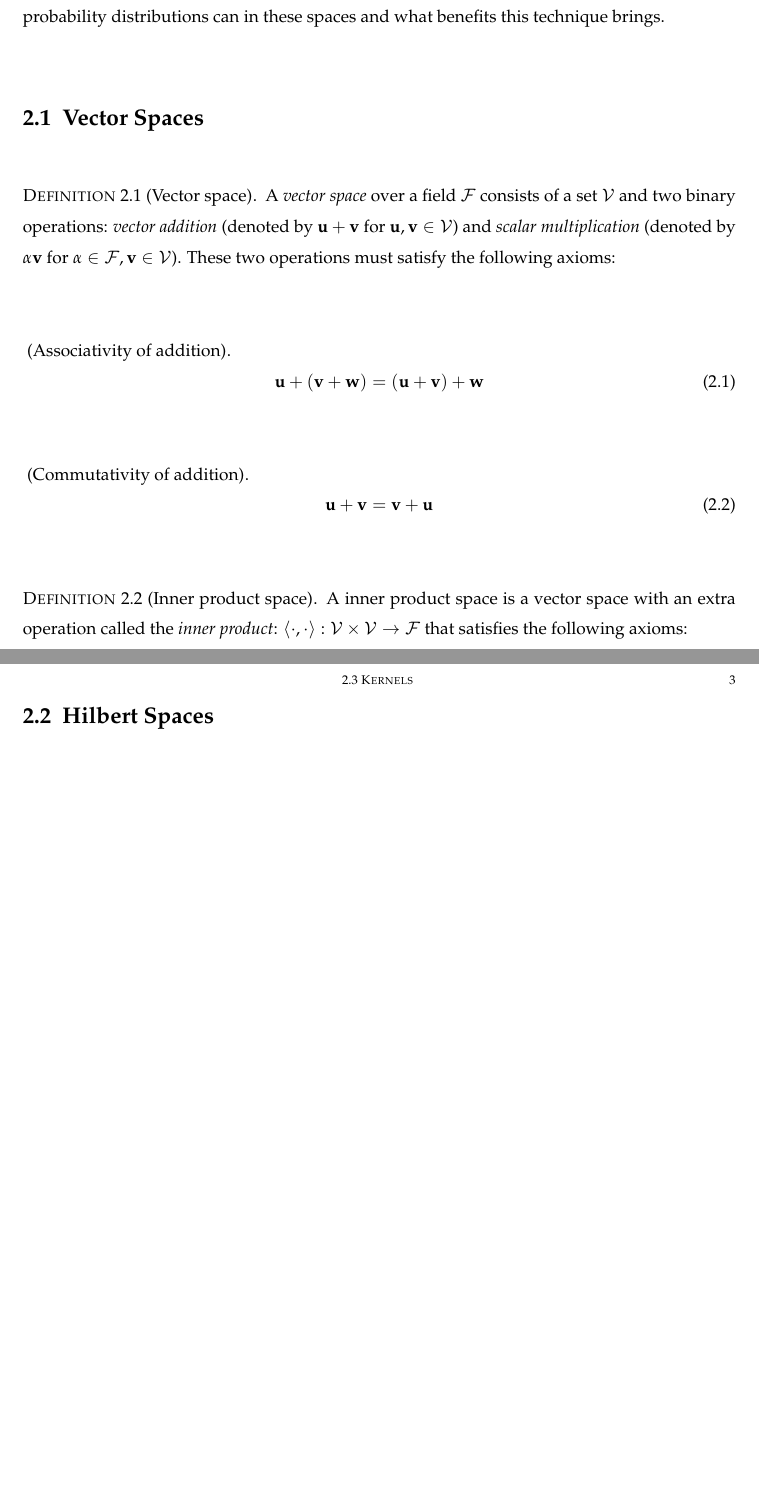
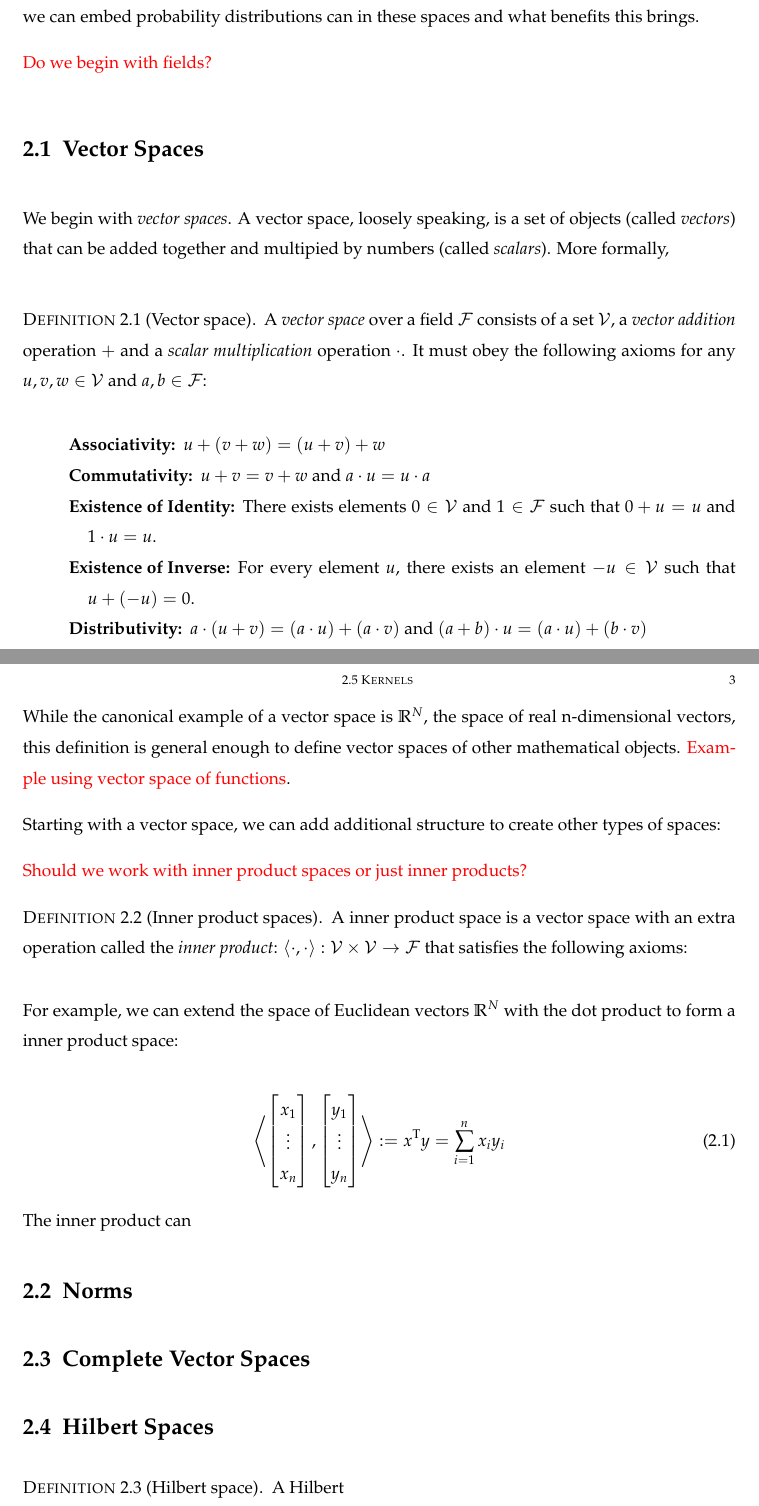
Before and after one commit to darrnshn/thesis, a LaTeX thesis (thesis.tex, which reads background/background.tex): two parts of pages 9 and 10 of 20 before the commit and two parts of pages 9 and 10 of 21 after it, joined at a grey line, cut so that both start at the same text, the shorter picture padded with empty space. Compiled offline with pdfLaTeX.

Commit message:
Vector spaces

```diff
--- a/background/background.tex
+++ b/background/background.tex
@@ -1,31 +1,50 @@
 \chapter{Background}
 
-This chapter provides the mathematical background for the rest of this work. We begin by introducing two seemingly unrelated concepts: Hilbert spaces and positive-definite kernels, before establishing a remarkable connection between them through the theory of reproducing kernel Hilbert spaces (RKHS). The chapter concludes with a discussion of we can embed probability distributions can in these spaces and what benefits this technique brings.
+\todo{Reword section}
+This chapter provides the mathematical background for the rest of this work. We begin by introducing two seemingly unrelated concepts: Hilbert spaces and positive-definite kernels, before establishing a remarkable connection between them through the theory of reproducing kernel Hilbert spaces (RKHS). The chapter concludes with a discussion of how we can embed probability distributions can in these spaces and what benefits this brings.
+
+\todo{Do we begin with fields?}
 
 \section{Vector Spaces}
+We begin with \defn{vector spaces}. A vector space, loosely speaking, is a set of objects (called \defn{vectors}) that can be added together and multipied by numbers (called \defn{scalars}). More formally,
 
 \begin{definition}[Vector space]
-A \defn{vector space} over a field $\mathcal{F}$ consists of a set $\mathcal{V}$ and two binary operations: \defn{vector addition} (denoted by $\mathbf{u} + \mathbf{v}$ for $\mathbf{u}, \mathbf{v} \in \mathcal{V}$) and \defn{scalar multiplication} (denoted by $\alpha \mathbf{v}$ for $\alpha \in \mathcal{F}, \mathbf{v} \in \mathcal{V}$). These two operations must satisfy the following axioms:
-
-\begin{axiom}[Associativity of addition\nopunct]
-	\begin{equation}
-		\mathbf{u} + (\mathbf{v} + \mathbf{w}) = (\mathbf{u} + \mathbf{v}) + \mathbf{w}
-    \end{equation}
-\end{axiom}
-
-\begin{axiom}[Commutativity of addition]
-    \begin{equation}
-    	\mathbf{u} + \mathbf{v} = \mathbf{v} + \mathbf{u}
-    \end{equation}
-\end{axiom}
-
+A \defn{vector space} over a field $\mathcal{F}$ consists of a set $\mathcal{V}$, a \defn{vector addition} operation $+$ and a \defn{scalar multiplication} operation $\cdot$. It must obey the following axioms for any $u, v, w \in \mathcal{V}$ and $a, b \in \mathcal{F}$:
+\begin{description}
+  \item[Associativity] $u + (v + w) = (u + v) + w$
+  \item[Commutativity] $u + v = v + w$ and $a \cdot u = u \cdot a$
+  \item[Existence of Identity] There exists elements $0 \in \mathcal{V}$ and $1 \in \mathcal{F}$ such that $0 + u = u$ and $1 \cdot u = u$.
+  \item[Existence of Inverse] For every element $u$, there exists an element $-u \in \mathcal{V}$ such that $u + (-u) = 0$.
+  \item[Distributivity] $a \cdot (u + v) = (a \cdot u) + (a \cdot v)$ and $(a + b) \cdot u = (a \cdot u) + (b \cdot v)$
+\end{enumerate}
 \end{definition}
 
-\begin{definition}[Inner product space]
+While the canonical example of a vector space is $\mathbb{R}^N$, the space of real n-dimensional vectors, this definition is general enough to define vector spaces of other mathematical objects. \todo{Example using vector space of functions}.
+
+Starting with a vector space, we can add additional structure to create other types of spaces:
+
+\todo{Should we work with inner product spaces or just inner products?}
+
+\begin{definition}[Inner product spaces]
 A inner product space is a vector space with an extra operation called the \defn{inner product}: $\innerProd{\cdot, \cdot} : \mathcal{V} \times \mathcal{V} \to \mathcal{F}$ that satisfies the following axioms:
 \end{definition}
 
+For example, we can extend the space of Euclidean vectors $\mathbb{R}^N$ with the dot product to form a inner product space:
+
+\begin{equation}
+  \left\langle \begin{bmatrix} x_1 \\ \vdots \\ x_n \end{bmatrix},\begin{bmatrix} y_1 \\ \vdots \\ y_n \end{bmatrix} \right\rangle := x^\text{T} y = \sum_{i=1}^n x_i y_i
+\end{equation}
+
+The inner product can
+
+\section{Norms}
+
+\section{Complete Vector Spaces}
+
 \section{Hilbert Spaces}
+
+\begin{definition}[Hilbert space]
+A Hilbert
 
 
 \section{Kernels}
```
